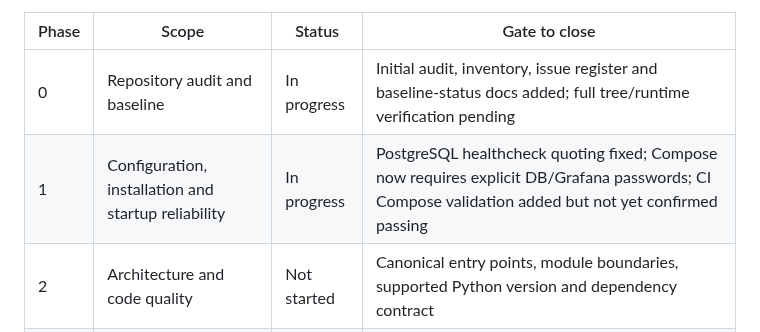
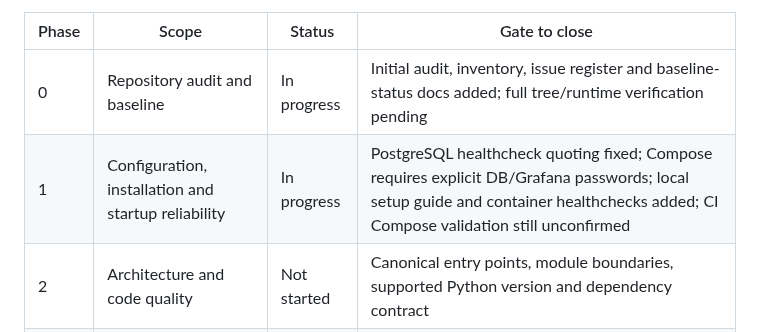
Before and after one commit to Victor-Kipruto-Rop/Real_Time_Transaction_Streaming-MPESA-, a Markdown page: docs/roadmap/IMPLEMENTATION_TRACKER.md, the part around the change. GitHub-like rendering.

Commit message:
docs: record startup validation improvements

```diff
--- a/docs/roadmap/IMPLEMENTATION_TRACKER.md
+++ b/docs/roadmap/IMPLEMENTATION_TRACKER.md
@@ -6,7 +6,7 @@
 | Phase | Scope | Status | Gate to close |
 |---|---|---|---|
 | 0 | Repository audit and baseline | In progress | Initial audit, inventory, issue register and baseline-status docs added; full tree/runtime verification pending |
-| 1 | Configuration, installation and startup reliability | In progress | PostgreSQL healthcheck quoting fixed; Compose now requires explicit DB/Grafana passwords; CI Compose validation added but not yet confirmed passing |
+| 1 | Configuration, installation and startup reliability | In progress | PostgreSQL healthcheck quoting fixed; Compose requires explicit DB/Grafana passwords; local setup guide and container healthchecks added; CI Compose validation still unconfirmed |
 | 2 | Architecture and code quality | Not started | Canonical entry points, module boundaries, supported Python version and dependency contract |
 | 3 | Webhook security and input validation | In progress | Trust model documented; request body bounded; forwarded IP spoofing reduced; UI disabled without token; callback-family coverage and runtime tests remain |
 | 4 | Idempotency and data integrity | Not started | Durable uniqueness, concurrency tests, correct event/transaction identity semantics |
```
